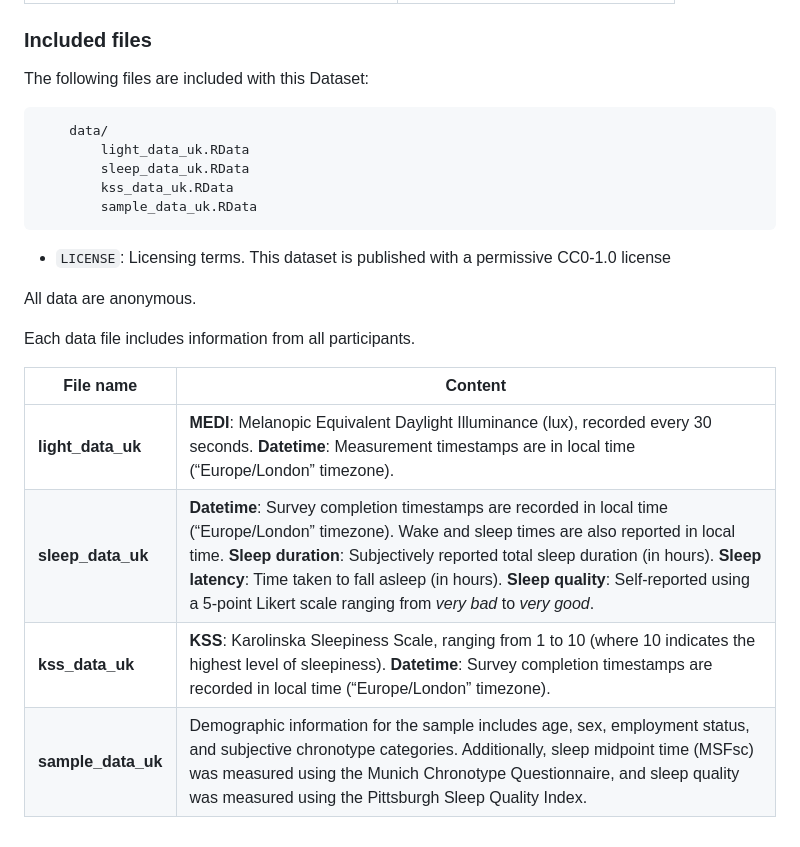
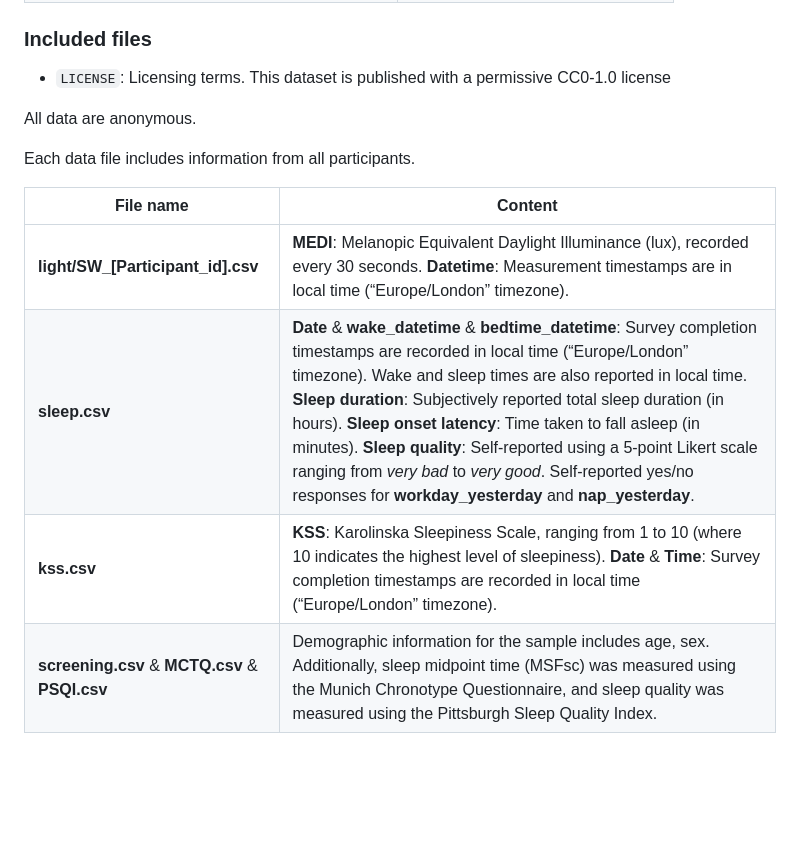
Before and after one commit to altugdidikoglu/UK_Wearable_Light_Dataset, a Markdown page: README.md, the part around one of its changes. GitHub-like rendering; blank space fills up the shorter version.

```diff
--- a/README.md
+++ b/README.md
@@ -120,13 +71,5 @@ Max = 12</td>
 
 ### Included files
-
-The following files are included with this Dataset:
-
-        data/
-            light_data_uk.RData
-            sleep_data_uk.RData
-            kss_data_uk.RData
-            sample_data_uk.RData
 
 - `LICENSE`: Licensing terms. This dataset is published with a
   permissive CC0-1.0 license
@@ -135,9 +78,9 @@ All data are anonymous.
 
 Each data file includes information from all participants.
 
-| File name          | Content                                                                                                                                                                                                                                                                                                                                                                                           |
-|--------------------|---------------------------------------------------------------------------------------------------------------------------------------------------------------------------------------------------------------------------------------------------------------------------------------------------------------------------------------------------------------------------------------------------|
-| **light_data_uk**  | **MEDI**: Melanopic Equivalent Daylight Illuminance (lux), recorded every 30 seconds. **Datetime**: Measurement timestamps are in local time (“Europe/London” timezone).                                                                                                                                                                                                                          |
-| **sleep_data_uk**  | **Datetime**: Survey completion timestamps are recorded in local time (“Europe/London” timezone). Wake and sleep times are also reported in local time. **Sleep duration**: Subjectively reported total sleep duration (in hours). **Sleep latency**: Time taken to fall asleep (in hours). **Sleep quality**: Self-reported using a 5-point Likert scale ranging from *very bad* to *very good*. |
-| **kss_data_uk**    | **KSS**: Karolinska Sleepiness Scale, ranging from 1 to 10 (where 10 indicates the highest level of sleepiness). **Datetime**: Survey completion timestamps are recorded in local time (“Europe/London” timezone).                                                                                                                                                                                |
-| **sample_data_uk** | Demographic information for the sample includes age, sex, employment status, and subjective chronotype categories. Additionally, sleep midpoint time (MSFsc) was measured using the Munich Chronotype Questionnaire, and sleep quality was measured using the Pittsburgh Sleep Quality Index.                                                                                                     |
+| File name | Content |
+|----|----|
+| **light/SW\_\[Participant_id\].csv** | **MEDI**: Melanopic Equivalent Daylight Illuminance (lux), recorded every 30 seconds. **Datetime**: Measurement timestamps are in local time (“Europe/London” timezone). |
+| **sleep.csv** | **Date** & **wake_datetime** & **bedtime_datetime**: Survey completion timestamps are recorded in local time (“Europe/London” timezone). Wake and sleep times are also reported in local time. **Sleep duration**: Subjectively reported total sleep duration (in hours). **Sleep onset latency**: Time taken to fall asleep (in minutes). **Sleep quality**: Self-reported using a 5-point Likert scale ranging from *very bad* to *very good*. Self-reported yes/no responses for **workday_yesterday** and **nap_yesterday**. |
+| **kss.csv** | **KSS**: Karolinska Sleepiness Scale, ranging from 1 to 10 (where 10 indicates the highest level of sleepiness). **Date** & **Time**: Survey completion timestamps are recorded in local time (“Europe/London” timezone). |
+| **screening.csv** & **MCTQ.csv** & **PSQI.csv** | Demographic information for the sample includes age, sex. Additionally, sleep midpoint time (MSFsc) was measured using the Munich Chronotype Questionnaire, and sleep quality was measured using the Pittsburgh Sleep Quality Index. |
```
Also changed, not shown: other parts of README.md (+20 -69 lines), output/figures/Figure_1.png, 3 other files.
